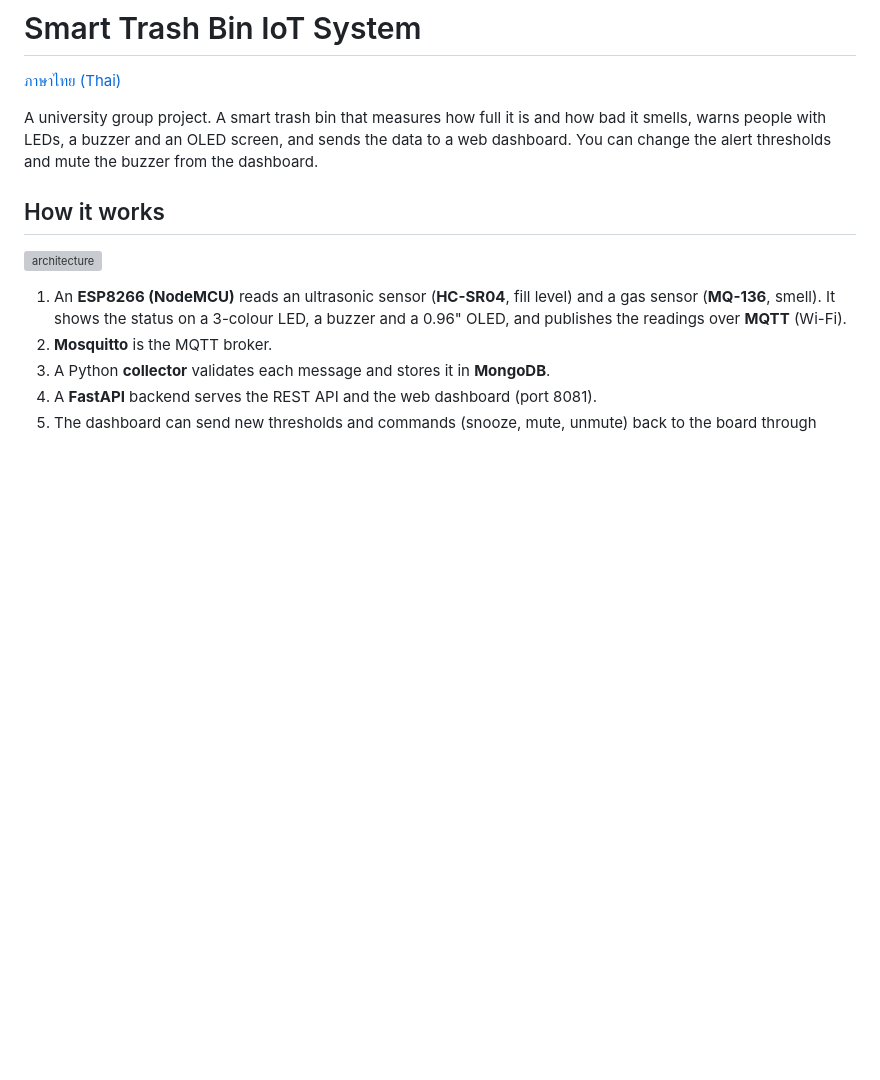
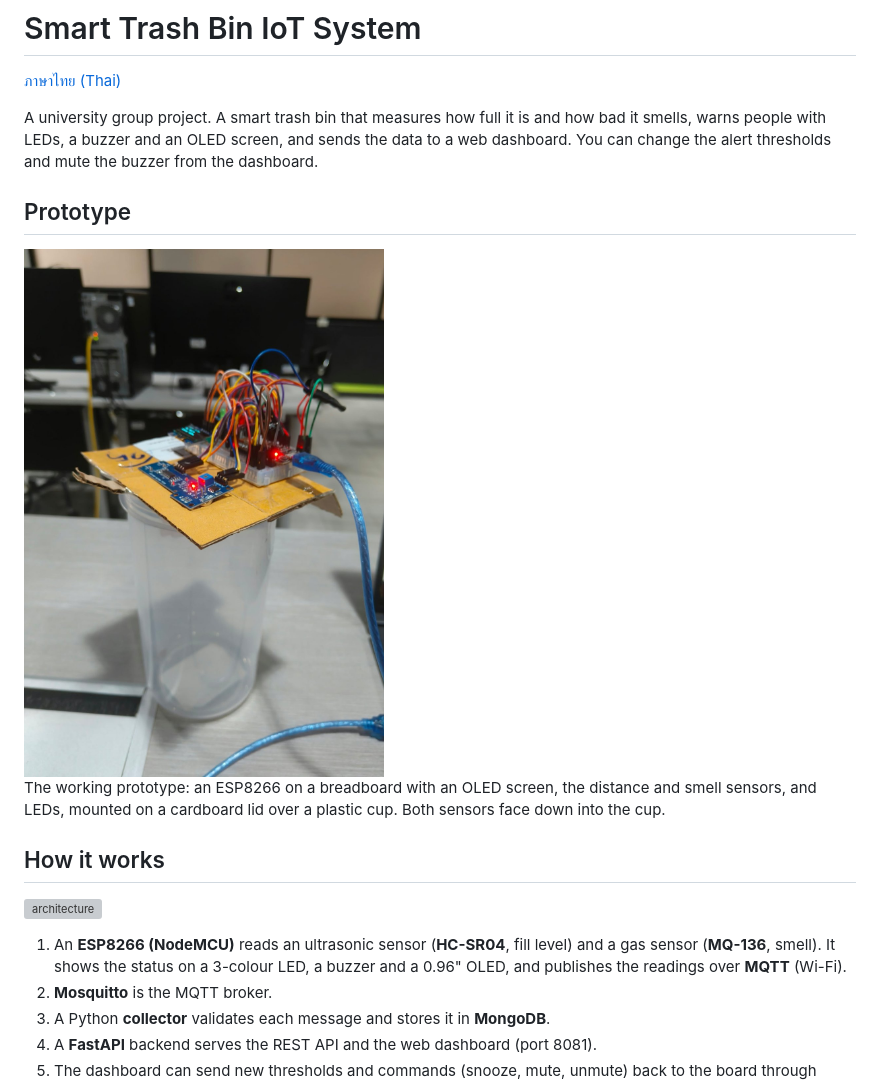
Before and after one commit to basilmushakij/smart-bin-iot, a Markdown page: README.md, the part around the change. Rendered like a GitHub page; pictures changed too: docs/prototype.jpg (added); blank space fills up the shorter version; grey boxes are pictures that could not be loaded.

Commit message:
Add prototype photo to README

```diff
--- a/README.md
+++ b/README.md
@@ -5,6 +5,12 @@
 A university group project. A smart trash bin that measures how full it is and how bad it smells,
 warns people with LEDs, a buzzer and an OLED screen, and sends the data to a web dashboard.
 You can change the alert thresholds and mute the buzzer from the dashboard.
+
+## Prototype
+
+<img src="docs/prototype.jpg" alt="Smart bin prototype" width="360">
+
+The working prototype: an ESP8266 on a breadboard with an OLED screen, the distance and smell sensors, and LEDs, mounted on a cardboard lid over a plastic cup. Both sensors face down into the cup.
 
 ## How it works
 
```
